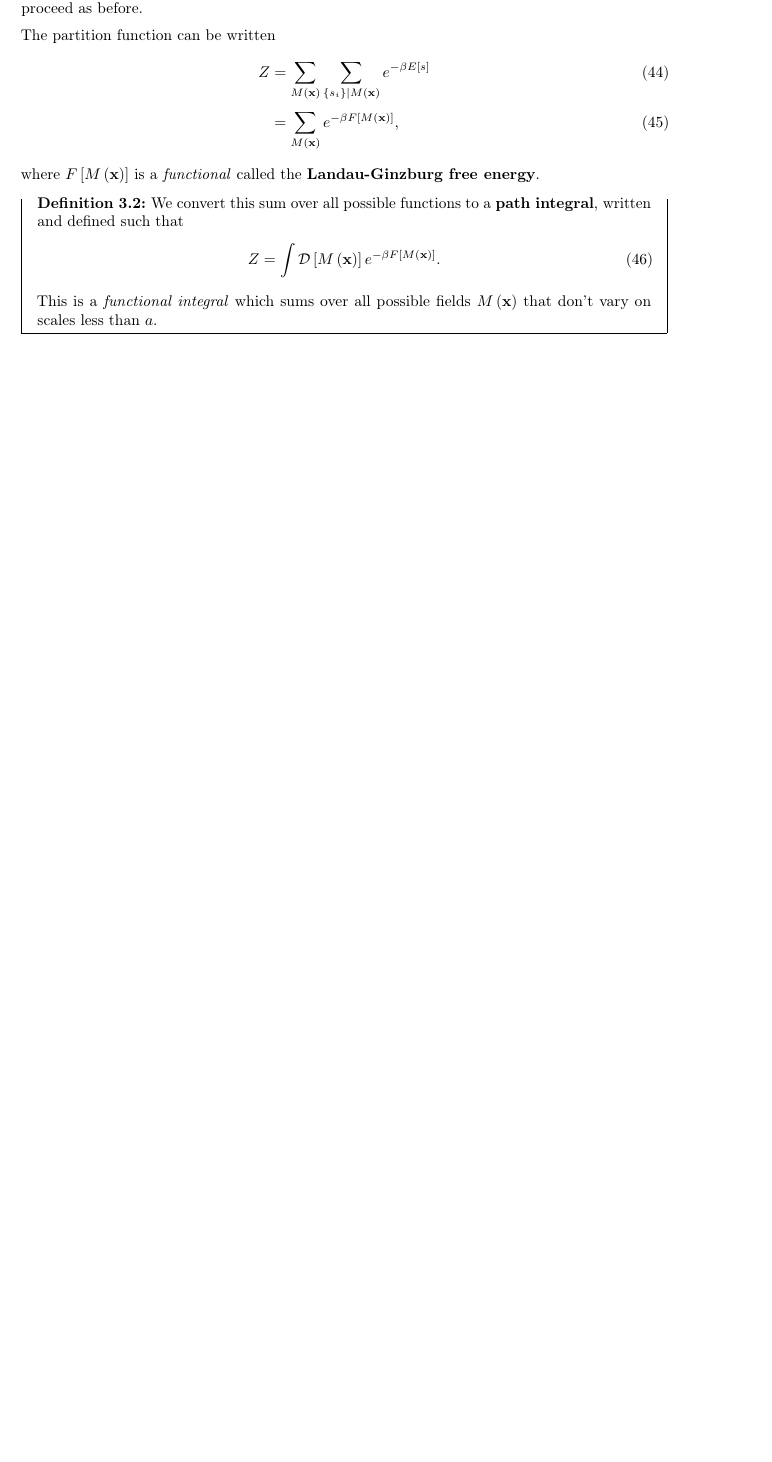
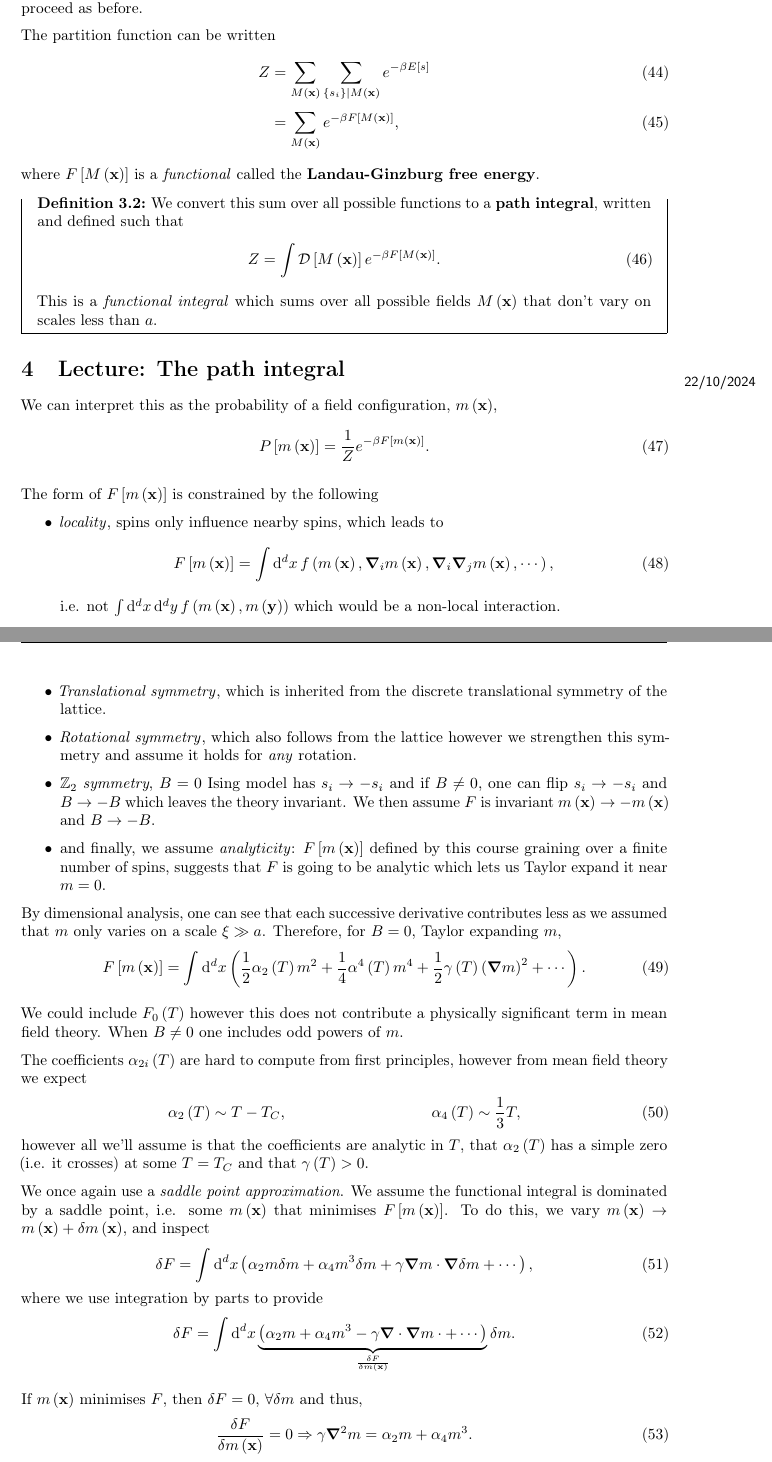
Before and after one commit to CianLM/Statistical-Field-Theory, a LaTeX document (master.tex, which reads lec_04.tex): part of page 9 of 9 before the commit and two parts of pages 9 and 10 of 11 after it, the two joined at a grey line, cut so that both start at the same text, the shorter picture padded with empty space. Compiled offline with pdfLaTeX.

Commit message:
Lecture 4

```diff
--- /dev/null
+++ b/lec_04.tex
@@ -0,0 +1,46 @@
+\lecture{4}{22/10/2024}{The path integral}
+
+We can interpret this as the probability of a field configuration, $m \left( \vb{x} \right) $,
+\begin{align}
+    P \left[ m \left( \vb{x} \right)  \right] = \frac{1}{Z} e^{-\beta F \left[ m \left( \vb{x} \right)  \right] }
+.\end{align}
+
+The form of $F \left[ m \left( \vb{x} \right)  \right] $ is constrained by the following
+\begin{itemize}
+    \item \textit{locality}, spins only influence nearby spins, which leads to
+        \begin{align}
+            F \left[ m \left( \vb{x} \right)  \right] = \int \dd{^{d}x} f \left( m \left( \vb{x} \right) , \grad_i m \left( \vb{x} \right) , \grad_i \grad_j m \left( \vb{x} \right) , \cdots \right)
+        ,\end{align}
+        i.e. not $\int \dd{^{d}x} \dd{^{d}y} f \left( m \left( \vb{x} \right) , m \left( \vb{y} \right)  \right) $ which would be a non-local interaction.
+    \item \textit{Translational symmetry}, which is inherited from the discrete translational symmetry of the lattice.
+    \item \textit{Rotational symmetry}, which also follows from the lattice however we strengthen this symmetry and assume it holds for \textit{any} rotation.
+    \item $\Z_2$ \textit{symmetry}, $B = 0$ Ising model has $s_{i} \to - s_{i}$ and if $B \neq 0$, one can flip $s_{i} \to -s_{i}$ and $B \to - B$ which leaves the theory invariant. We then assume $F$ is invariant $m \left( \vb{x} \right) \to - m \left( \vb{x} \right) $ and $B \to - B$.
+    \item and finally, we assume \textit{analyticity}: $F \left[ m \left( \vb{x} \right)  \right] $ defined by this course graining over a finite number of spins, suggests that $F$ is going to be analytic which lets us Taylor expand it near $m = 0$.
+\end{itemize}
+
+By dimensional analysis, one can see that each successive derivative contributes less as we assumed that $m$ only varies on a scale $\xi \gg a$. Therefore, for $B = 0$, Taylor expanding $m$,
+\begin{align}
+    F \left[ m\left( \vb{x} \right)  \right]  = \int \dd{^{d}x} \left( \frac{1}{2} \alpha_2 \left( T \right) m^2 + \frac{1}{4} \alpha^{4}\left( T \right) m^{4} + \frac{1}{2} \gamma \left( T \right) \left( \grad m \right)^2 + \cdots  \right)
+.\end{align}
+
+We could include $F_0 \left( T \right) $ however this does not contribute a physically significant term in mean field theory. When $B \neq 0$ one includes odd powers of $m$.
+
+The coefficients $\alpha_{2i} \left( T \right) $ are hard to compute from first principles, however from mean field theory we expect
+\begin{align}
+    \alpha_2 \left( T \right) \sim  T - T_C, && \alpha_4 \left( T \right) \sim  \frac{1}{3} T
+,\end{align}
+however all we'll assume is that the coefficients are analytic in $T$, that $\alpha_2 \left( T \right) $ has a simple zero (i.e. it crosses) at some $T = T_C$ and that $\gamma \left( T \right) > 0$.
+
+We once again use a \textit{saddle point approximation}. We assume the functional integral is dominated by a saddle point, i.e. some $m \left( \vb{x} \right) $ that minimises $F \left[ m \left( \vb{x} \right)  \right] $. To do this, we vary $m \left( \vb{x} \right) \to m \left( \vb{x} \right) + \delta m \left( \vb{x} \right) $, and inspect
+\begin{align}
+    \delta F = \int \dd{^{d}x} \left( \alpha_2 m \delta m + \alpha_4 m^3 \delta m + \gamma \grad m \cdot \grad \delta m + \cdots \right)
+,\end{align}
+where we use integration by parts to provide
+\begin{align}
+    \delta F = \int \dd{^{d}x} \underbrace{\left( \alpha_2 m  + \alpha_4 m^3 - \gamma \grad \cdot \grad m \cdot + \cdots \right)}_{\fdv{F}{m \left( \vb{x} \right) }} \delta m
+.\end{align}
+
+If $m \left( \vb{x} \right) $ minimises $F$, then $\delta F = 0$, $\forall  \delta m $ and thus,
+\begin{align}
+    \fdv{F}{m \left( \vb{x} \right) } = 0 \implies \gamma \grad^2 m = \alpha_2 m + \alpha_4 m^3
+.\end{align}
```
Also changed, not shown: lec_03.tex (+1 -1 lines), master.tex (+1 -0 lines), master.pdf, lec_04.tex (58 more changed lines).
